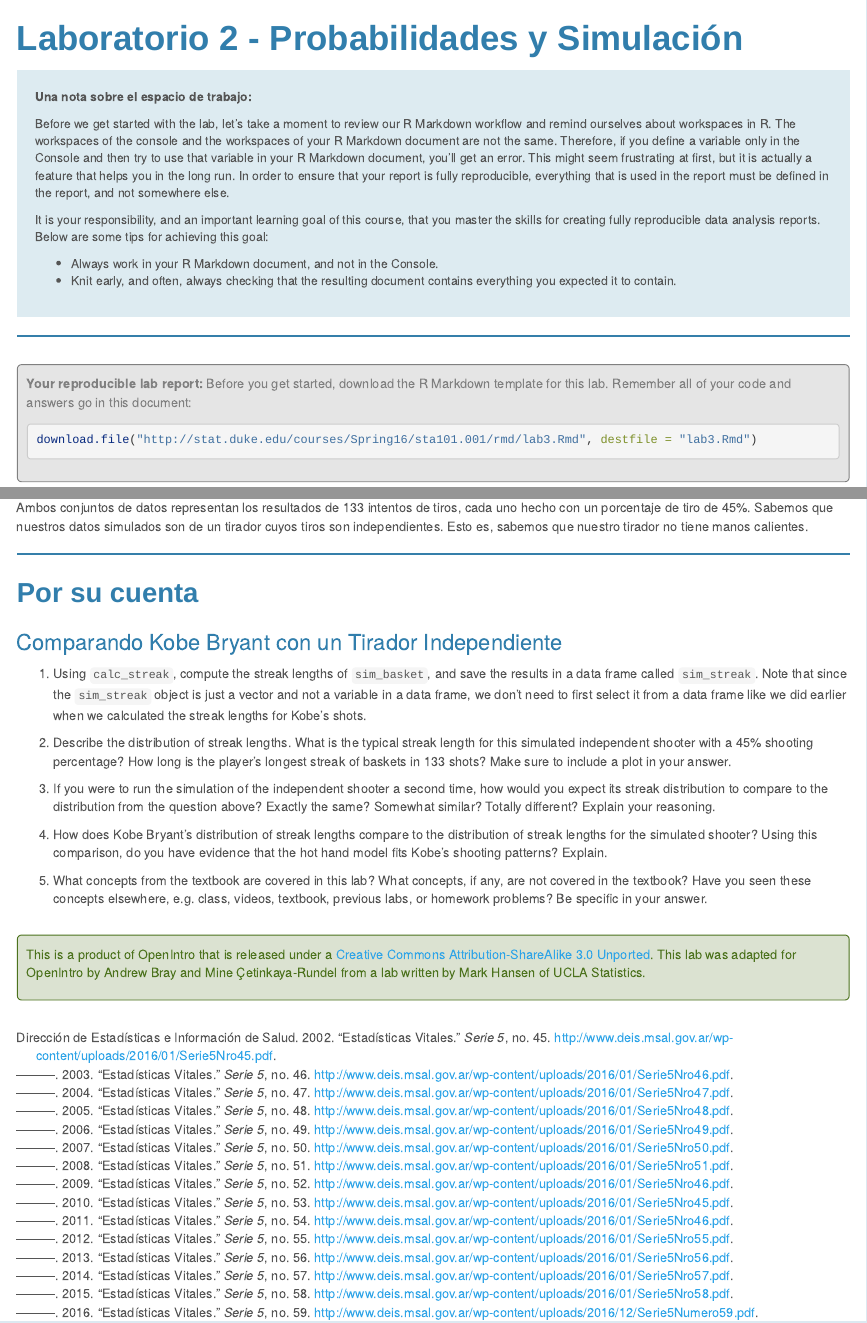
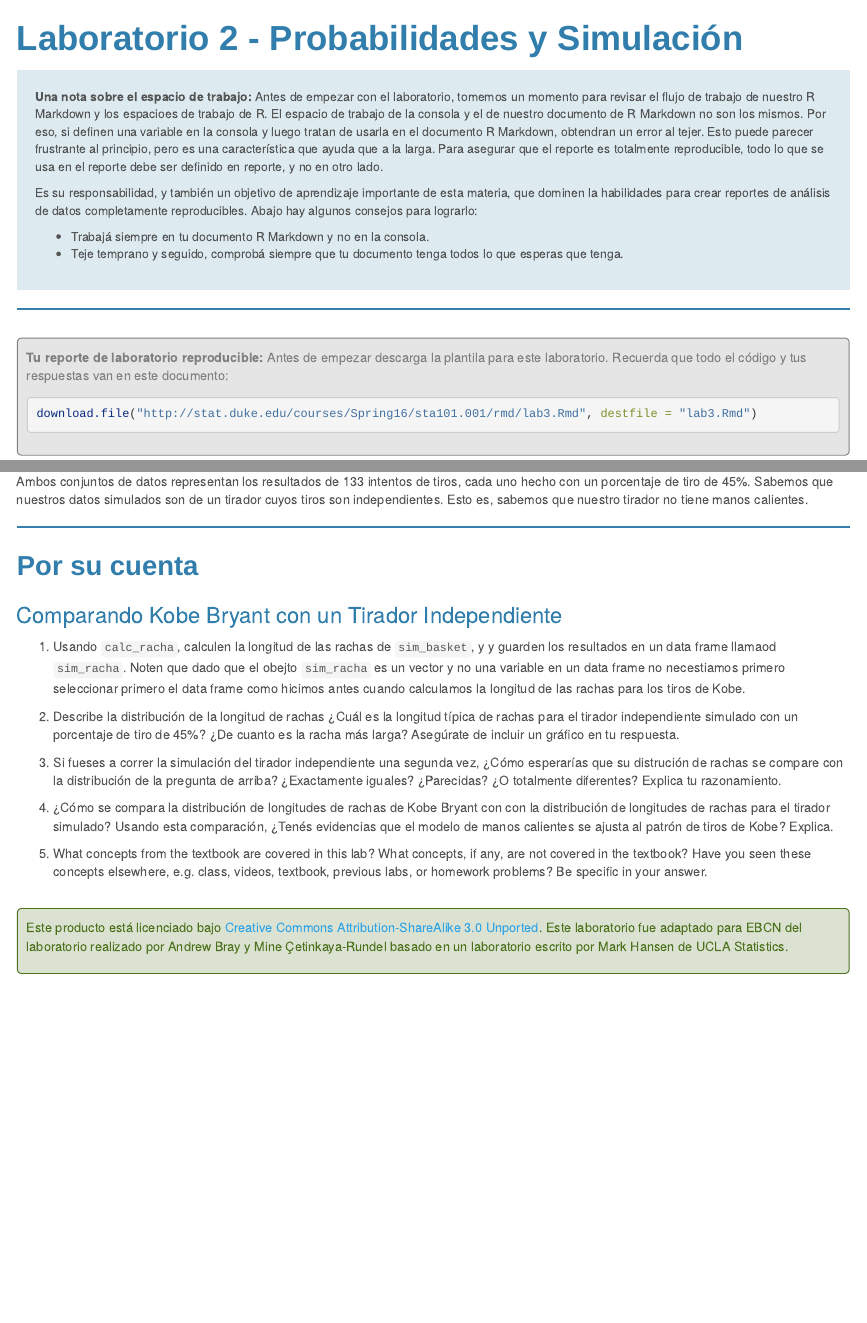
Before and after one commit to EstadisticaUNTDF/Basica-2017-Primavera, an R Markdown document (Labs/lab-2/probabilidades.Rmd): the page in a window 1100 px wide, from its top, and a second part further down, joined at a grey line. Rendered offline with R 4.5, knitr and Pandoc, with nearby package versions.

Commit message:
Terminado labo 2

````diff
--- a/Labs/lab-2/probabilidades.Rmd
+++ b/Labs/lab-2/probabilidades.Rmd
@@ -6,12 +6,6 @@ output:
     highlight: pygments
     theme: cerulean
   pdf_document: default
-bibliography: probabilidades.bib
-nocite: |
-  @Estadisticas2001, @Estadisticas2002, @Estadisticas2003, @Estadisticas2004,
-  @Estadisticas2005, @Estadisticas2006, @Estadisticas2007, @Estadisticas2008,
-  @Estadisticas2009, @Estadisticas2010, @Estadisticas2011, @Estadisticas2012,
-  @Estadisticas2013, @Estadisticas2014, @Estadisticas2015
 ---
 ```{r setup, include=FALSE}
 knitr::opts_chunk$set(eval = FALSE)
@@ -20,31 +14,32 @@ library(ggplot2)
 ```
 
 <div id="boxedtext">
-**Una nota sobre el espacio de trabajo:**
+**Una nota sobre el espacio de trabajo:** Antes de empezar con el laboratorio,
+tomemos un momento para revisar el flujo de trabajo de nuestro R Markdown y
+los espacioes de trabajo de R. El espacio de trabajo de la consola y el de
+nuestro documento de R Markdown no son los mismos. Por eso, si definen una
+variable en la consola y luego tratan de usarla en el documento R Markdown,
+obtendran un error al tejer. Esto puede parecer frustrante al principio, pero
+es una característica que ayuda que a la larga. Para asegurar que el reporte es
+totalmente reproducible, todo lo que se usa en el reporte debe ser definido en
+reporte, y no en otro lado.
 
-Before we get started with the lab, let's take a moment
-to review our R Markdown workflow and remind ourselves about workspaces in R.
-The workspaces of the console and the workspaces of your R Markdown document are
-not the same. Therefore, if you define a variable only in the Console and then try to
-use that variable in your R Markdown document, you'll get an error. This might
-seem frustrating at first, but it is actually a feature that helps you in the long
-run. In order to ensure that your report is fully reproducible, everything that
-is used in the report must be defined in the report, and not somewhere else.
+Es su responsabilidad, y también un objetivo de aprendizaje importante de esta
+materia, que dominen la habilidades para crear reportes de análisis de datos
+completamente reproducibles. Abajo hay algunos consejos para lograrlo:
 
-It is your responsibility, and an important learning goal of this course, that you
-master the skills for creating fully reproducible data analysis reports. Below are
-some tips for achieving this goal:
-
-- Always work in your R Markdown document, and not in the Console.
-- Knit early, and often, always checking that the resulting document contains
-everything you expected it to contain.
+- Trabajá siempre en tu documento R Markdown y no en la consola.
+- Teje temprano y seguido, comprobá siempre que tu documento tenga todos lo que
+  esperas que tenga.
 </div>
 
 * * *
 
 <div id="template">
-**Your reproducible lab report:** Before you get started, download the R Markdown
-template for this lab. Remember all of your code and answers go in this document:
+**Tu reporte de laboratorio reproducible:** Antes de empezar descarga la
+plantila para este laboratorio. Recuerda que todo el código y tus respuestas
+van en este documento:
+
 ```{r load-template, eval = FALSE}
 download.file("http://stat.duke.edu/courses/Spring16/sta101.001/rmd/lab3.Rmd", destfile = "lab3.Rmd")
 ```
@@ -323,26 +318,26 @@ que nuestro tirador no tiene manos calientes.
 
 ### Comparando Kobe Bryant con un Tirador Independiente
 
--   Using `calc_streak`, compute the streak lengths of `sim_basket`, and
-    save the results in a data frame called `sim_streak`. Note that since the
-    `sim_streak` object is just a vector and not a variable in a data frame,
-    we don't need to first select it from a data frame like we did earlier
-    when we calculated the streak lengths for Kobe's shots.
+-   Usando `calc_racha`, calculen la longitud de las rachas de `sim_basket`, y
+    y guarden los resultados en un data frame llamaod `sim_racha`. Noten que
+    dado que el obejto `sim_racha` es un vector y no una variable en un data
+    frame no necestiamos primero seleccionar primero el data frame como hicimos
+    antes cuando calculamos la longitud de las rachas para los tiros de Kobe.
 
--   Describe the distribution of streak lengths. What is the typical streak
-    length for this simulated independent shooter with a 45% shooting percentage?
-    How long is the player's longest streak of baskets in 133 shots? Make sure
-    to include a plot in your answer.
+-   Describe la distribución de la longitud de rachas ¿Cuál es la longitud
+    típica de rachas para el tirador independiente simulado con un porcentaje
+    de tiro de 45%? ¿De cuanto es la racha más larga? Asegúrate de incluir un
+    gráfico en tu respuesta.
 
--   If you were to run the simulation of the independent shooter a second time,
-    how would you expect its streak distribution to compare to the distribution
-    from the question above? Exactly the same? Somewhat similar? Totally
-    different? Explain your reasoning.
+-   Si fueses a correr la simulación del tirador independiente una segunda vez,
+    ¿Cómo esperarías que su distrución de rachas se compare con la distribución
+    de la pregunta de arriba? ¿Exactamente iguales? ¿Parecidas? ¿O totalmente
+    diferentes? Explica tu razonamiento.
 
--   How does Kobe Bryant's distribution of streak lengths compare to the
-    distribution of streak lengths for the simulated shooter? Using this
-    comparison, do you have evidence that the hot hand model fits Kobe's
-    shooting patterns? Explain.
+-   ¿Cómo se compara la distribución de longitudes de rachas de Kobe Bryant con
+    con la distribución de longitudes de rachas para el tirador simulado? Usando
+    esta comparación, ¿Tenés evidencias que el modelo de manos calientes se
+    ajusta al patrón de tiros de Kobe? Explica.
 
 -   What concepts from the textbook are covered in this lab? What concepts, if
     any, are not covered in the textbook? Have you seen these concepts elsewhere,
@@ -352,8 +347,9 @@ que nuestro tirador no tiene manos calientes.
 </div>
 
 <div id="license">
-This is a product of OpenIntro that is released under a
+Este producto está licenciado bajo
 [Creative Commons Attribution-ShareAlike 3.0 Unported](http://creativecommons.org/licenses/by-sa/3.0).
-This lab was adapted for OpenIntro by Andrew Bray and Mine &Ccedil;etinkaya-Rundel
-from a lab written by Mark Hansen of UCLA Statistics.
+Este laboratorio fue adaptado para EBCN del laboratorio realizado por Andrew
+Bray y Mine &Ccedil;etinkaya-Rundel basado en un laboratorio escrito por Mark
+Hansen de UCLA Statistics.
 </div>
````
